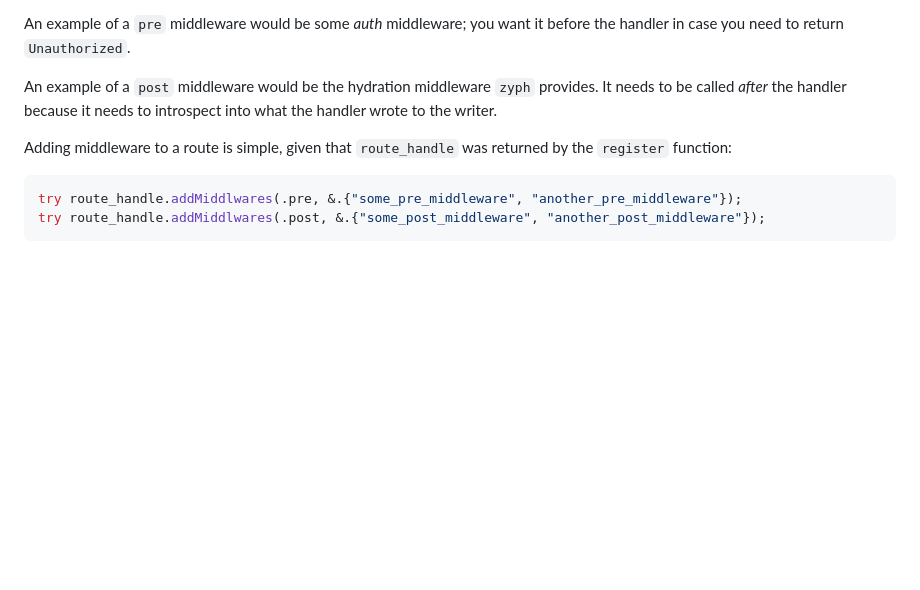
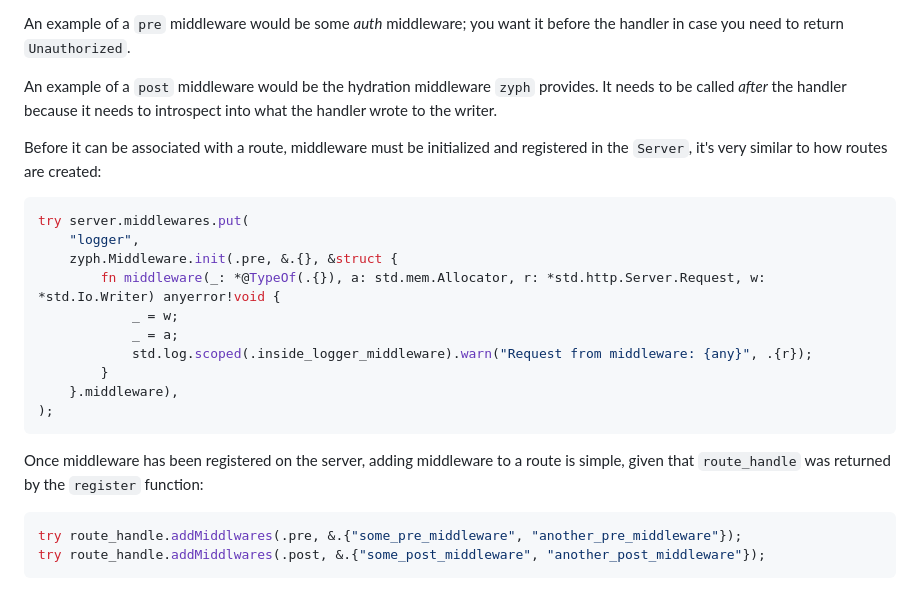
Before and after one commit to voidKandy/zyph, a Markdown page: README.md, the part around the change. Rendered like a GitHub page; blank space fills up the shorter version.

````diff
--- a/README.md
+++ b/README.md
@@ -77,7 +77,20 @@ An example of a `pre` middleware would be some _auth_ middleware; you want it be
 
 An example of a `post` middleware would be the hydration middleware `zyph` provides. It needs to be called _after_ the handler because it needs to introspect into what the handler wrote to the writer.
 
-Adding middleware to a route is simple, given that `route_handle` was returned by the `register` function:
+Before it can be associated with a route, middleware must be initialized and registered in the `Server`, it's very similar to how routes are created:
+```zig
+try server.middlewares.put(
+    "logger",
+    zyph.Middleware.init(.pre, &.{}, &struct {
+        fn middleware(_: *@TypeOf(.{}), a: std.mem.Allocator, r: *std.http.Server.Request, w: *std.Io.Writer) anyerror!void {
+            _ = w;
+            _ = a;
+            std.log.scoped(.inside_logger_middleware).warn("Request from middleware: {any}", .{r});
+        }
+    }.middleware),
+);
+```
+Once middleware has been registered on the server, adding middleware to a route is simple, given that `route_handle` was returned by the `register` function:
 ```zig
 try route_handle.addMiddlwares(.pre, &.{"some_pre_middleware", "another_pre_middleware"});
 try route_handle.addMiddlwares(.post, &.{"some_post_middleware", "another_post_middleware"});
````
